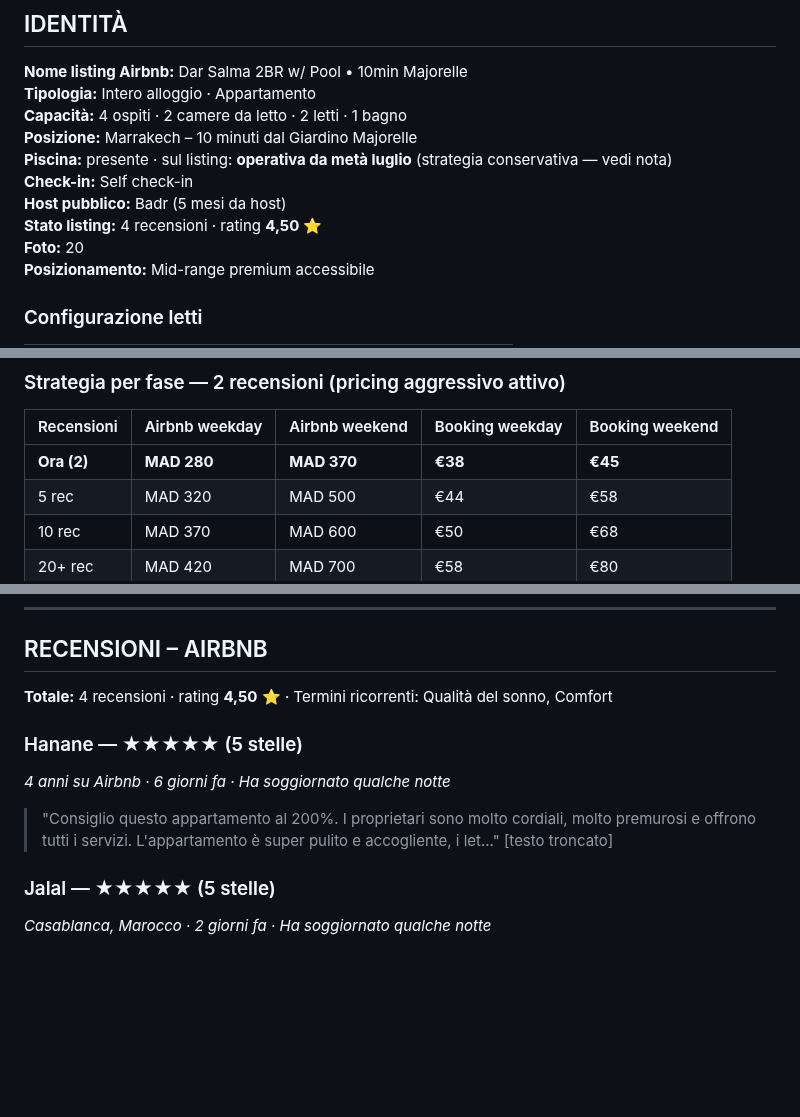
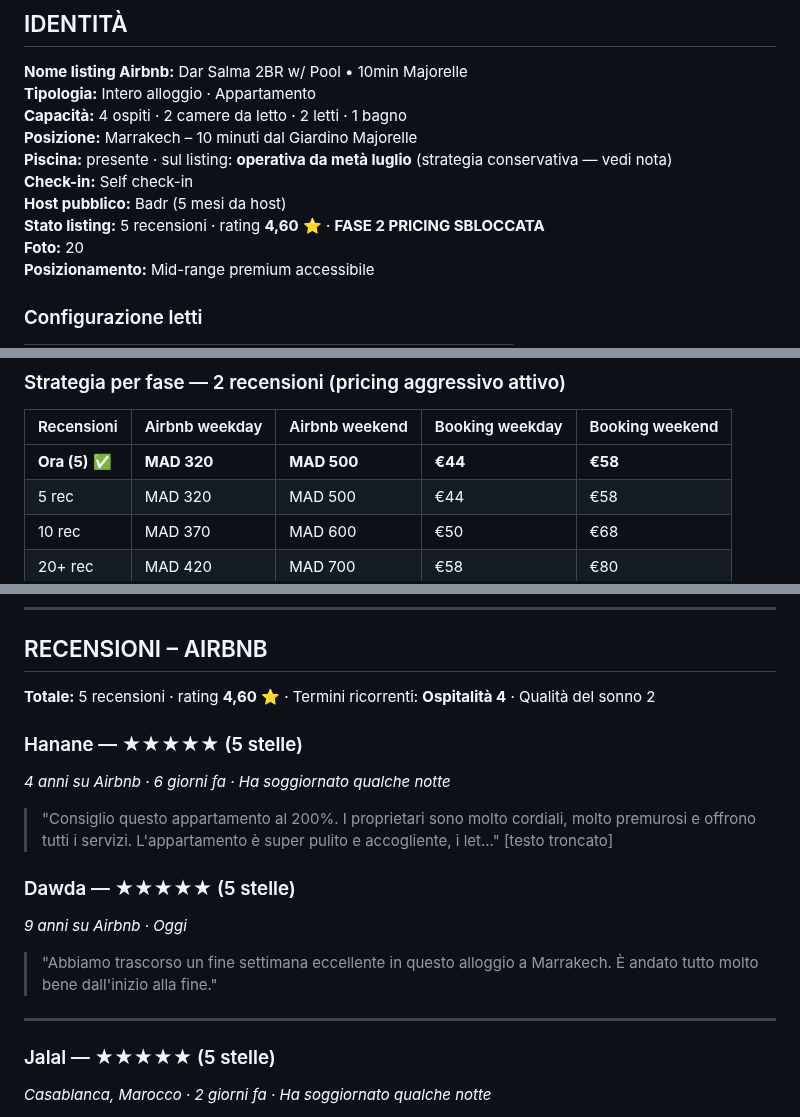
Before and after one commit to belhijou1997-tech/ATLASTAY, a Markdown page: darsalma.md, 3 parts joined by grey strips. Drawn GitHub-style; blank space fills up the shorter version.

Commit message:
5 recensioni 4.60: Dawda 5 stelle, ospitalità top term, fase 2 pricing sbloccata (320/500)
https://claude.ai/code/session_015DSZQeYauXTZWGZdeXYvf5

```diff
--- a/darsalma.md
+++ b/darsalma.md
@@ -35,7 +35,7 @@
 **Piscina:** presente · sul listing: **operativa da metà luglio** (strategia conservativa — vedi nota)
 **Check-in:** Self check-in
 **Host pubblico:** Badr (5 mesi da host)
-**Stato listing:** 4 recensioni · rating **4,50** ⭐
+**Stato listing:** 5 recensioni · rating **4,60** ⭐ · **FASE 2 PRICING SBLOCCATA**
 **Foto:** 20
 **Posizionamento:** Mid-range premium accessibile
 
@@ -240,7 +240,7 @@ Soggiorni a lungo termine permessi (≥28 notti) — rilevante per remote worker
 
 | Recensioni | Airbnb weekday | Airbnb weekend | Booking weekday | Booking weekend |
 |------------|---------------|----------------|-----------------|-----------------|
-| **Ora (2)** | **MAD 280** | **MAD 370** | **€38** | **€45** |
+| **Ora (5)** ✅ | **MAD 320** | **MAD 500** | **€44** | **€58** |
 | 5 rec | MAD 320 | MAD 500 | €44 | €58 |
 | 10 rec | MAD 370 | MAD 600 | €50 | €68 |
 | 20+ rec | MAD 420 | MAD 700 | €58 | €80 |
@@ -308,11 +308,17 @@ Il calendar mostra prezzi reali tra MAD 273–372, confermando variazioni sotto
 
 ## RECENSIONI – AIRBNB
 
-**Totale:** 4 recensioni · rating **4,50** ⭐ · Termini ricorrenti: Qualità del sonno, Comfort
+**Totale:** 5 recensioni · rating **4,60** ⭐ · Termini ricorrenti: **Ospitalità 4** · Qualità del sonno 2
 
 ### Hanane — ★★★★★ (5 stelle)
 *4 anni su Airbnb · 6 giorni fa · Ha soggiornato qualche notte*
 > "Consiglio questo appartamento al 200%. I proprietari sono molto cordiali, molto premurosi e offrono tutti i servizi. L'appartamento è super pulito e accogliente, i let..." [testo troncato]
+
+### Dawda — ★★★★★ (5 stelle)
+*9 anni su Airbnb · Oggi*
+> "Abbiamo trascorso un fine settimana eccellente in questo alloggio a Marrakech. È andato tutto molto bene dall'inizio alla fine."
+
+---
 
 ### Jalal — ★★★★★ (5 stelle)
 *Casablanca, Marocco · 2 giorni fa · Ha soggiornato qualche notte*
```
